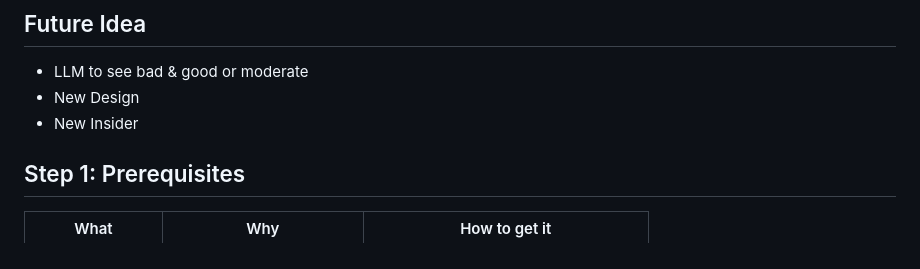
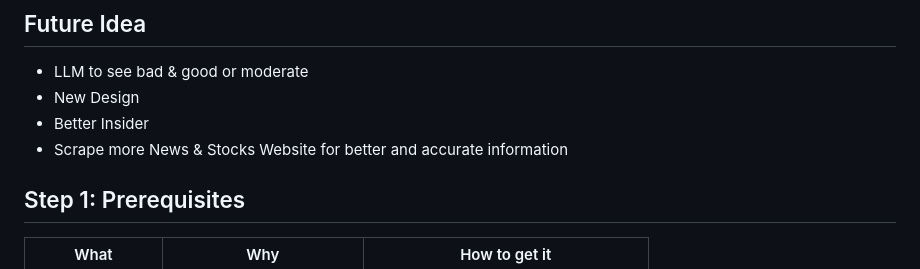
Before and after one commit to N34ST3R/TPS, a Markdown page: README.md, the part around the change. Rendered like a GitHub page.

```diff
--- a/README.md
+++ b/README.md
@@ -1,7 +1,8 @@
 ## Future Idea
 - LLM to see bad & good or moderate
 - New Design
-- New Insider
+- Better Insider
+- Scrape more News & Stocks Website for better and accurate information
 
 ## Step 1: Prerequisites
 
```
